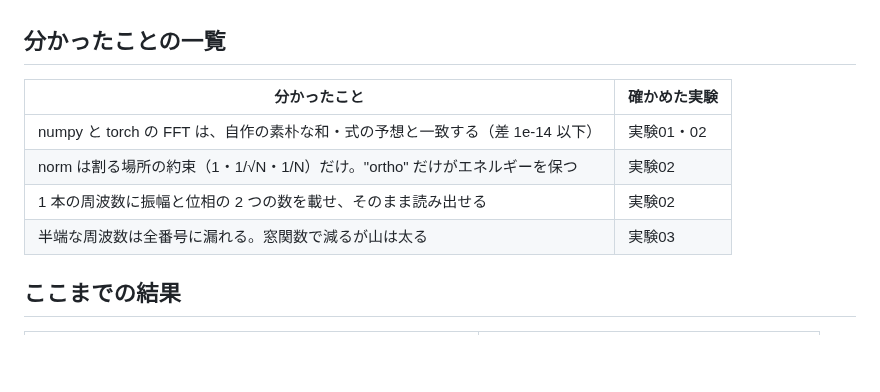
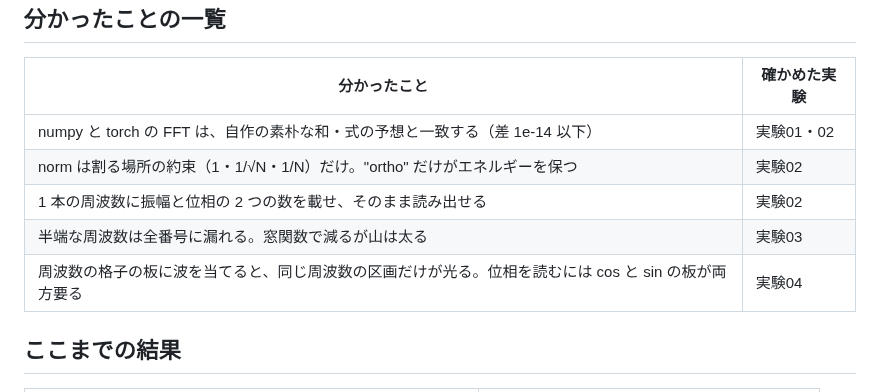
Before and after one commit to devaf09/Sin-CNN3, a Markdown page: README.md, the part around the change. Rendered like a GitHub page; blank space fills up the shorter version.

Commit message:
実験04: 周波数の格子に波を当てると、同じ周波数の区画だけが光る（持ち主の案）
Co-Authored-By: Claude Opus 5.5 (1M context) <noreply@anthropic.com>

```diff
--- a/README.md
+++ b/README.md
@@ -28,6 +28,7 @@ sin・cos の波に情報を載せて入れ、フーリエ変換で読み出し
 | norm は割る場所の約束（1・1/√N・1/N）だけ。"ortho" だけがエネルギーを保つ | 実験02 |
 | 1 本の周波数に振幅と位相の 2 つの数を載せ、そのまま読み出せる | 実験02 |
 | 半端な周波数は全番号に漏れる。窓関数で減るが山は太る | 実験03 |
+| 周波数の格子の板に波を当てると、同じ周波数の区画だけが光る。位相を読むには cos と sin の板が両方要る | 実験04 |
 
 ## ここまでの結果
 
```
Also changed, not shown: NOTES.md (+23 -2 lines), docs/lessons/04_周波数の格子マップの光影.md (added, +57 -0 lines), docs/images/exp04_board.png (added), docs/images/exp04_shadow.png (added), 4 other files.
